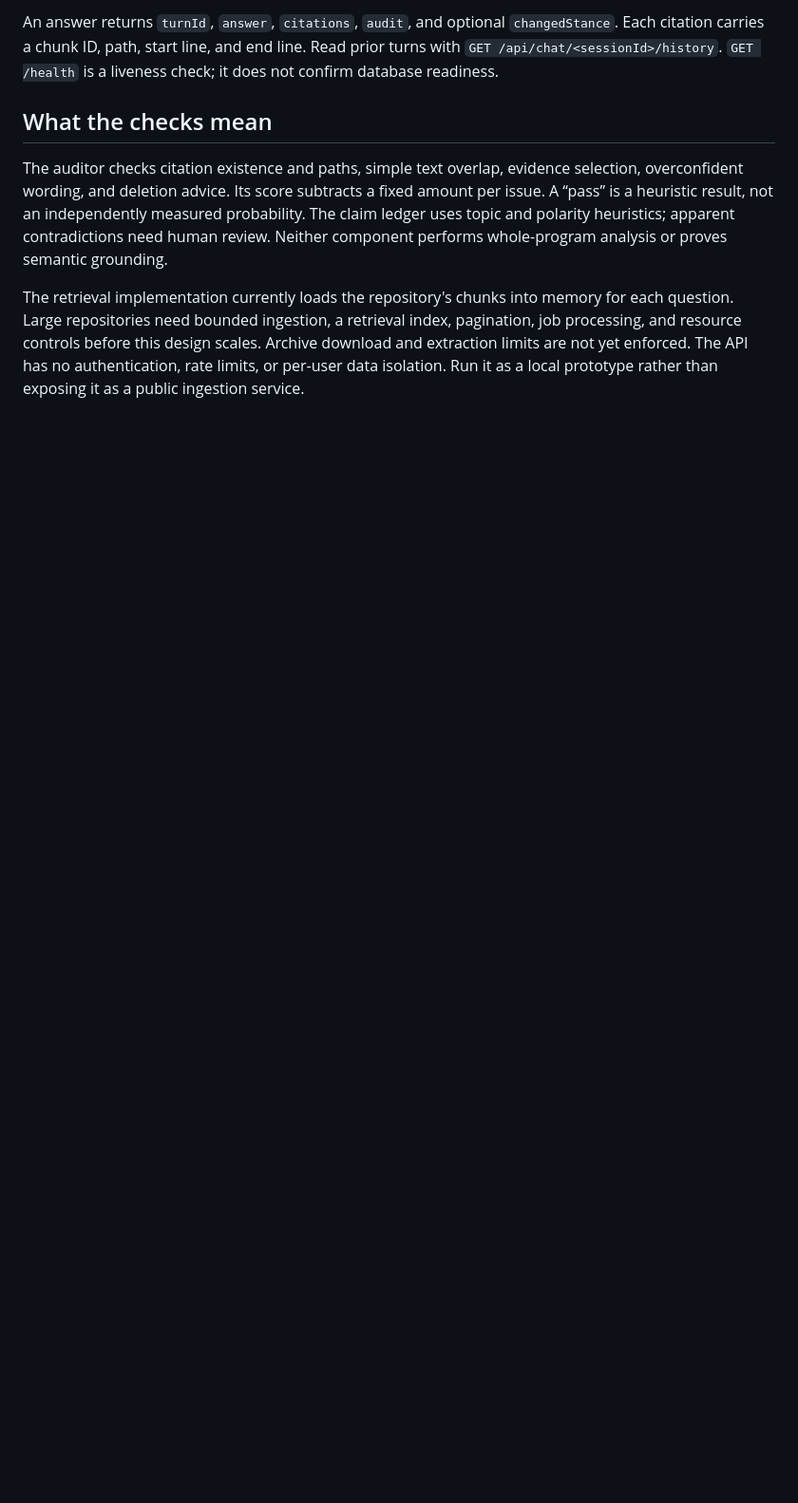
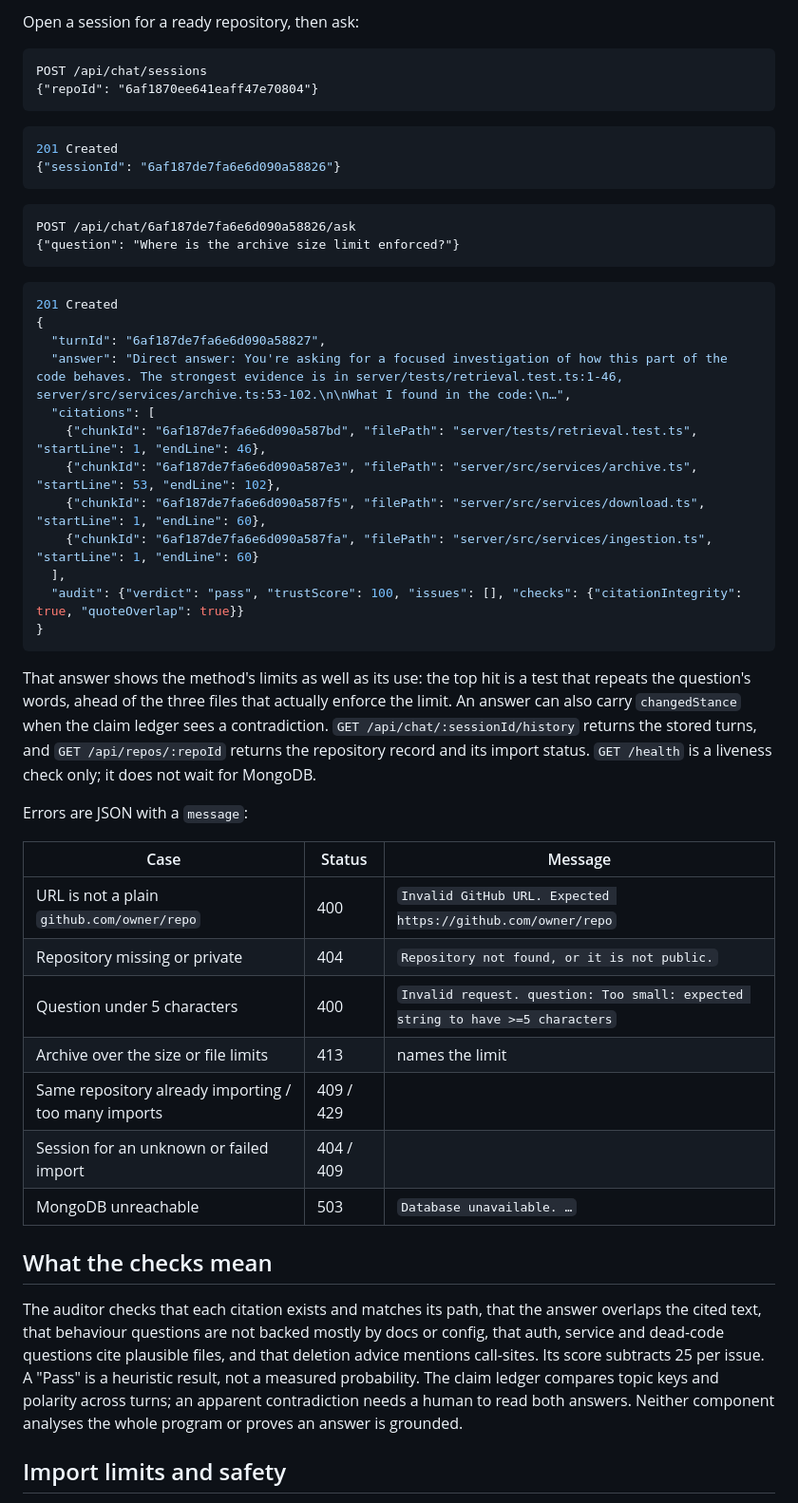
Before and after one commit to awais-aman/repo-code-qa-investigator, a Markdown page: README.md, the part around one of its changes. Shown at 95% size. Drawn GitHub-style; blank space fills up the shorter version.

````diff
--- a/README.md
+++ b/README.md
@@ -53,9 +103,53 @@ Successful responses contain `repoId`, `fileCount`, and `chunkCount`. Then creat
 
-An answer returns `turnId`, `answer`, `citations`, `audit`, and optional `changedStance`. Each citation carries a chunk ID, path, start line, and end line. Read prior turns with `GET /api/chat/<sessionId>/history`. `GET /health` is a liveness check; it does not confirm database readiness.
+Open a session for a ready repository, then ask:
+
+```http
+POST /api/chat/sessions
+{"repoId": "6af1870ee641eaff47e70804"}
+```
+
+```json
+201 Created
+{"sessionId": "6af187de7fa6e6d090a58826"}
+```
+
+```http
+POST /api/chat/6af187de7fa6e6d090a58826/ask
+{"question": "Where is the archive size limit enforced?"}
+```
+
+```json
+201 Created
+{
+  "turnId": "6af187de7fa6e6d090a58827",
+  "answer": "Direct answer: You're asking for a focused investigation of how this part of the code behaves. The strongest evidence is in server/tests/retrieval.test.ts:1-46, server/src/services/archive.ts:53-102.\n\nWhat I found in the code:\n…",
+  "citations": [
+    {"chunkId": "6af187de7fa6e6d090a587bd", "filePath": "server/tests/retrieval.test.ts", "startLine": 1, "endLine": 46},
+    {"chunkId": "6af187de7fa6e6d090a587e3", "filePath": "server/src/services/archive.ts", "startLine": 53, "endLine": 102},
+    {"chunkId": "6af187de7fa6e6d090a587f5", "filePath": "server/src/services/download.ts", "startLine": 1, "endLine": 60},
+    {"chunkId": "6af187de7fa6e6d090a587fa", "filePath": "server/src/services/ingestion.ts", "startLine": 1, "endLine": 60}
+  ],
+  "audit": {"verdict": "pass", "trustScore": 100, "issues": [], "checks": {"citationIntegrity": true, "quoteOverlap": true}}
+}
+```
+
+That answer shows the method's limits as well as its use: the top hit is a test that repeats the question's words, ahead of the three files that actually enforce the limit. An answer can also carry `changedStance` when the claim ledger sees a contradiction. `GET /api/chat/:sessionId/history` returns the stored turns, and `GET /api/repos/:repoId` returns the repository record and its import status. `GET /health` is a liveness check only; it does not wait for MongoDB.
+
+Errors are JSON with a `message`:
+
+| Case | Status | Message |
+| --- | --- | --- |
+| URL is not a plain `github.com/owner/repo` | 400 | `Invalid GitHub URL. Expected https://github.com/owner/repo` |
+| Repository missing or private | 404 | `Repository not found, or it is not public.` |
+| Question under 5 characters | 400 | `Invalid request. question: Too small: expected string to have >=5 characters` |
+| Archive over the size or file limits | 413 | names the limit |
+| Same repository already importing / too many imports | 409 / 429 | |
+| Session for an unknown or failed import | 404 / 409 | |
+| MongoDB unreachable | 503 | `Database unavailable. …` |
 
 ## What the checks mean
 
-The auditor checks citation existence and paths, simple text overlap, evidence selection, overconfident wording, and deletion advice. Its score subtracts a fixed amount per issue. A “pass” is a heuristic result, not an independently measured probability. The claim ledger uses topic and polarity heuristics; apparent contradictions need human review. Neither component performs whole-program analysis or proves semantic grounding.
+The auditor checks that each citation exists and matches its path, that the answer overlaps the cited text, that behaviour questions are not backed mostly by docs or config, that auth, service and dead-code questions cite plausible files, and that deletion advice mentions call-sites. Its score subtracts 25 per issue. A "Pass" is a heuristic result, not a measured probability. The claim ledger compares topic keys and polarity across turns; an apparent contradiction needs a human to read both answers. Neither component analyses the whole program or proves an answer is grounded.
 
-The retrieval implementation currently loads the repository's chunks into memory for each question. Large repositories need bounded ingestion, a retrieval index, pagination, job processing, and resource controls before this design scales. Archive download and extraction limits are not yet enforced. The API has no authentication, rate limits, or per-user data isolation. Run it as a local prototype rather than exposing it as a public ingestion service.
+## Import limits and safety
 
````
Also changed, not shown: other parts of README.md (+101 -26 lines), docs/screenshots/answer-mobile.png (added), docs/screenshots/investigation-desktop.png (added), docs/screenshots/workspace.png (deleted), 2 other files.
